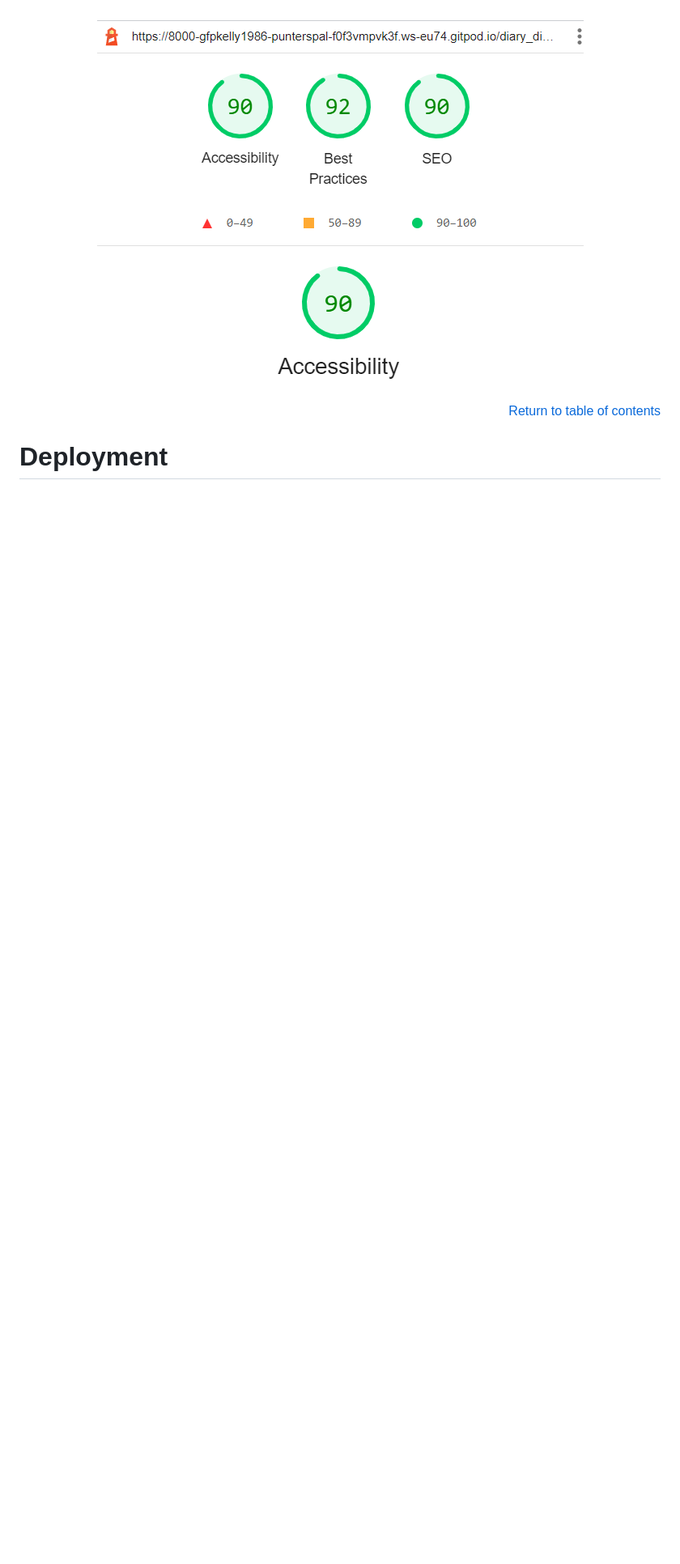
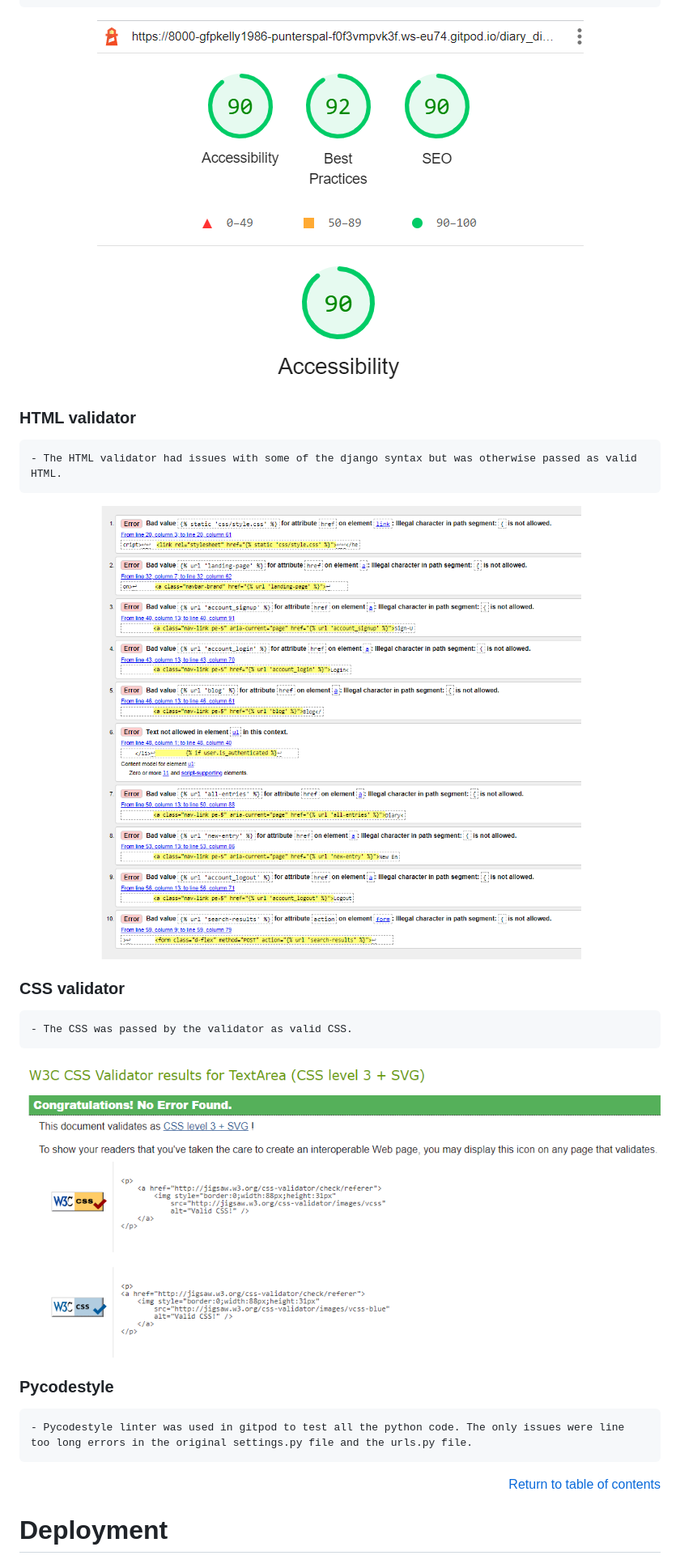
Before and after one commit to Code-Institute-Submissions/gfpkelly1986-Punters-Pal_JanResub, a Markdown page: README.md, the part around the change printed below. Shown: that part at 81% size. GitHub-like rendering; pictures changed too: static/images/readme-images/CSS-validation.png (added), static/images/readme-images/html-testing-1.png (added); blank space fills up the shorter version.

Commit message:
Complete README

```diff
--- a/README.md
+++ b/README.md
@@ -340,6 +341,22 @@
 
 <p align="center">
   <img src="static/images/readme-images/Lighthouse-report.png"?raw=true alt="Lighthouse Report"></p>
+
+  ### HTML validator
+    - The HTML validator had issues with some of the django syntax but was otherwise passed as valid HTML.
+
+  <p align="center">
+  <img src="static/images/readme-images/html-testing-1.png"?raw=true alt="Lighthouse Report"></p>
+
+  ### CSS validator
+    - The CSS was passed by the validator as valid CSS.
+
+  <p align="center">
+  <img src="static/images/readme-images/CSS-validation.png"?raw=true alt="Lighthouse Report"></p>
+
+  ### Pycodestyle
+    - Pycodestyle linter was used in gitpod to test all the python code. The only issues were line too long errors in the original settings.py file and the urls.py file.
+
 
 <p align="right"><a href="#intro">Return to table of contents</a></p><p id="dep"></p>
 
```
Also changed, not shown: other parts of README.md (+77 -14 lines), static/images/readme-images/Am-I-responsive.png (added), 4 other files.
